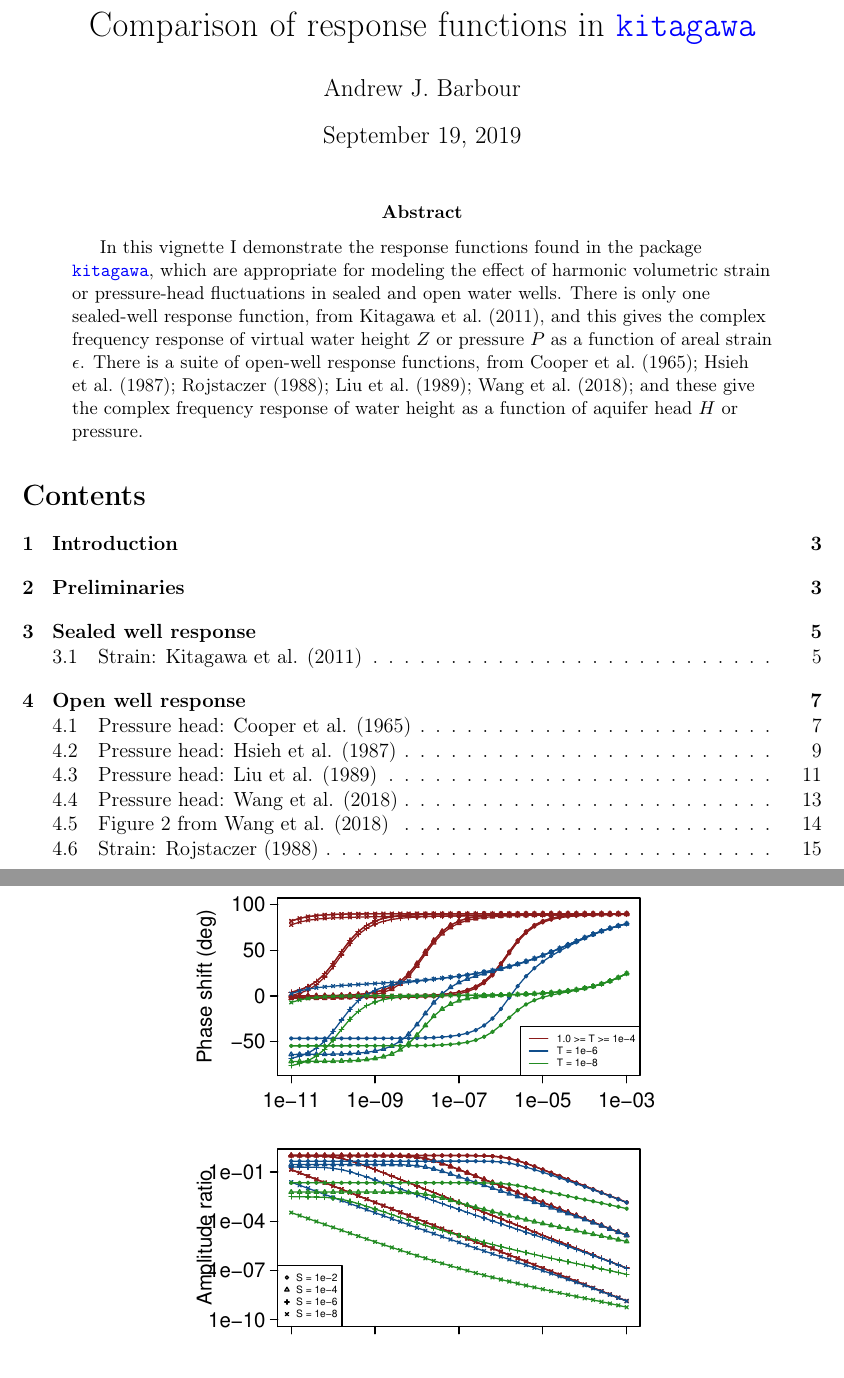
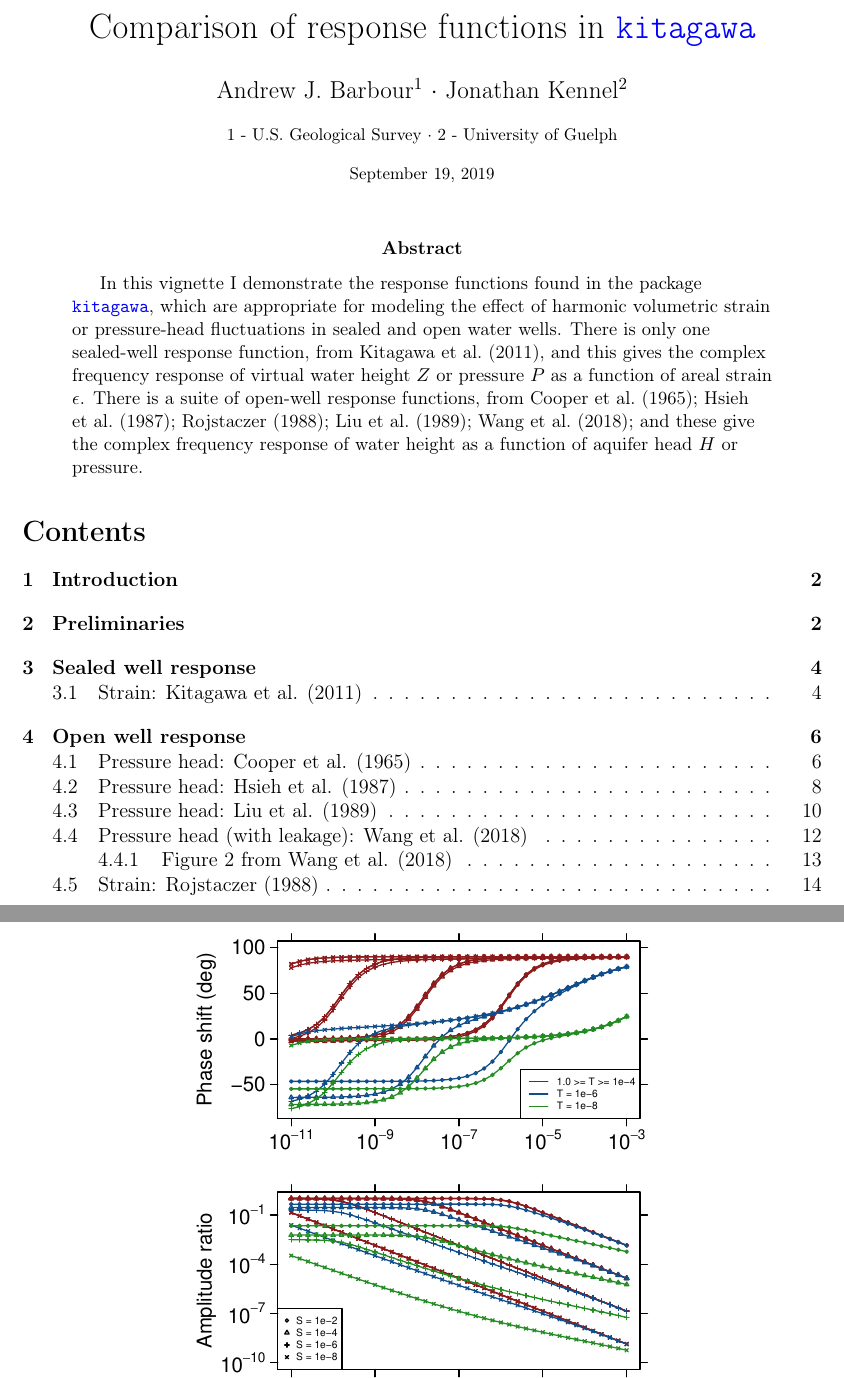
Before and after one commit to abarbour/kitagawa, a LaTeX paper (vignettes/ResponseModels.tex): two parts of pages 1 and 14 of 19 before the commit and two parts of pages 1 and 13 of 18 after it, joined at a grey line, cut so that both start at the same text. Compiled offline with pdfLaTeX.

Commit message:
Additional touchups on top of @jkennel's additions

```diff
--- a/vignettes/ResponseModels.tex
+++ b/vignettes/ResponseModels.tex
@@ -78,15 +78,19 @@
 \usepackage{color}
 \raggedright
 %
-\author{Andrew J. Barbour}
+\author{Andrew J. Barbour$^1$ $\cdot$ Jonathan Kennel$^2$}
 \title{Comparison of response functions in \kit{}}
+\date{%
+    \footnotesize{$1$ - U.S. Geological Survey $\cdot$ $2$ - University of Guelph}\\[2ex]%
+    \today
+}
 %
 \IfFileExists{upquote.sty}{\usepackage{upquote}}{}
 \begin{document}
 %
 \newcommand{\SC}[1]{\textsc{#1}}
 \newcommand{\Rcmd}[1]{\texttt{#1}}
-\newcommand{\kit}[0]{\href{https://abarbour.github.io/kitagawa/}{\color{blue}\Rcmd{kitagawa}}}
+\newcommand{\kit}[0]{\href{https://github.com/abarbour/kitagawa/}{\color{blue}\Rcmd{kitagawa}}}
 \newcommand{\bidxa}[1]{\index{#1}{\textbf{#1}}}
 \newcommand{\bidxb}[2]{\index{#2}{\textbf{#1}}}
 \newcommand{\idxa}[1]{\index{#1}{#1}}
```
Also changed, not shown: vignettes/ResponseModels.pdf, vignettes/figure/ALLORESPFIG-1.pdf, vignettes/figure/ALLRESPFIG-1.pdf, vignettes/figure/COOPERRESP-1.pdf, vignettes/figure/COOPERRESPFIG-1.pdf, vignettes/figure/HSIEHRESP-1.pdf, vignettes/figure/HSIEHRESPFIG-1.pdf, vignettes/figure/KITRESP-1.pdf, vignettes/figure/KITRESPFIG-1.pdf, vignettes/figure/LIURESP-1.pdf, vignettes/figure/LIURESPFIG-1.pdf, vignettes/figure/ROJRESP-1.pdf, vignettes/figure/ROJRESPFIG-1.pdf, vignettes/figure/WANGRESP-1.pdf, 2 more files, 9 other files.
